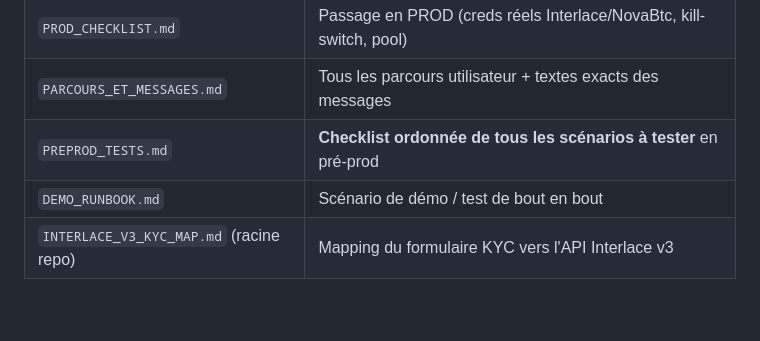
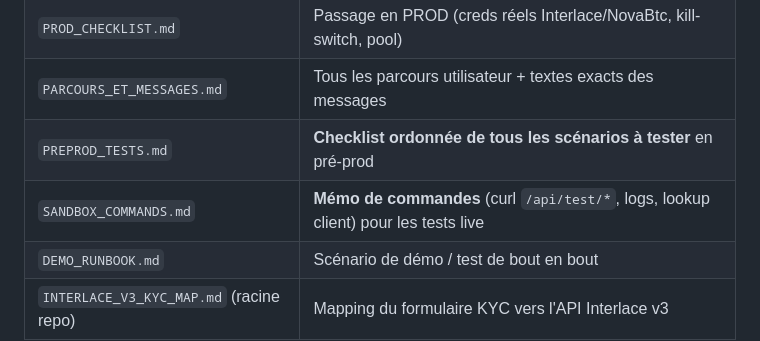
Before and after one commit to MathieuDuboy/NovaBotKyc, a Markdown page: deploy/ARCHITECTURE.md, the part around the change. Drawn GitHub-style; blank space fills up the shorter version.

Commit message:
doc: SANDBOX_COMMANDS.md (memo curl /api/test/* + logs + lookup client pour tests live)
Co-Authored-By: Claude Opus 4.8 <noreply@anthropic.com>

```diff
--- a/deploy/ARCHITECTURE.md
+++ b/deploy/ARCHITECTURE.md
@@ -112,5 +112,6 @@ Ouverture du lien `?start=<token>` (`handle_card_link`) :
 | `PROD_CHECKLIST.md` | Passage en PROD (creds réels Interlace/NovaBtc, kill-switch, pool) |
 | `PARCOURS_ET_MESSAGES.md` | Tous les parcours utilisateur + textes exacts des messages |
 | `PREPROD_TESTS.md` | **Checklist ordonnée de tous les scénarios à tester** en pré-prod |
+| `SANDBOX_COMMANDS.md` | **Mémo de commandes** (curl `/api/test/*`, logs, lookup client) pour les tests live |
 | `DEMO_RUNBOOK.md` | Scénario de démo / test de bout en bout |
 | `INTERLACE_V3_KYC_MAP.md` (racine repo) | Mapping du formulaire KYC vers l'API Interlace v3 |
```
Also changed, not shown: deploy/SANDBOX_COMMANDS.md (added, +94 -0 lines).
